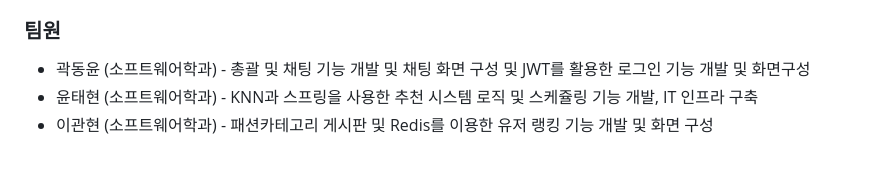
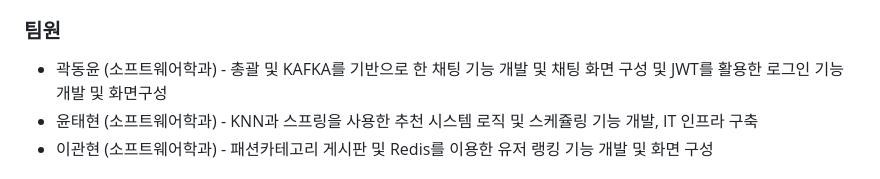
Before and after one commit to YunTaeHyeon/2024-capstone-fashion, a Markdown page: README.md, the part around the change. GitHub-like rendering.

```diff
--- a/README.md
+++ b/README.md
@@ -10,7 +10,7 @@
 - 이 프로젝트는 패션에 대한 전문성을 갖춘 사람들과 일반 사용자들 간의 상호 교류 및 패션 관련 정보 공유를 위한 플랫폼을 개발하는 것을 목표로 합니다. 패션 전문가와 아마추어 모두가 사용자의 랭킹에 따라 전문성을 인정받을 수 있도록 하고, 인공지능 기반 추천 시스템을 통해 패션 관련 상품 및 스타일을 사용자들에게 제공합니다.
 
 ### 팀원
-- 곽동윤 (소프트웨어학과) - 총괄 및 채팅 기능 개발 및 채팅 화면 구성 및 JWT를 활용한 로그인 기능 개발 및 화면구성
+- 곽동윤 (소프트웨어학과) - 총괄 및 KAFKA를 기반으로 한 채팅 기능 개발 및 채팅 화면 구성 및 JWT를 활용한 로그인 기능 개발 및 화면구성
 - 윤태현 (소프트웨어학과) - KNN과 스프링을 사용한 추천 시스템 로직 및 스케쥴링 기능 개발, IT 인프라 구축
 - 이관현 (소프트웨어학과) - 패션카테고리 게시판 및 Redis를 이용한 유저 랭킹 기능 개발 및 화면 구성
 
```
